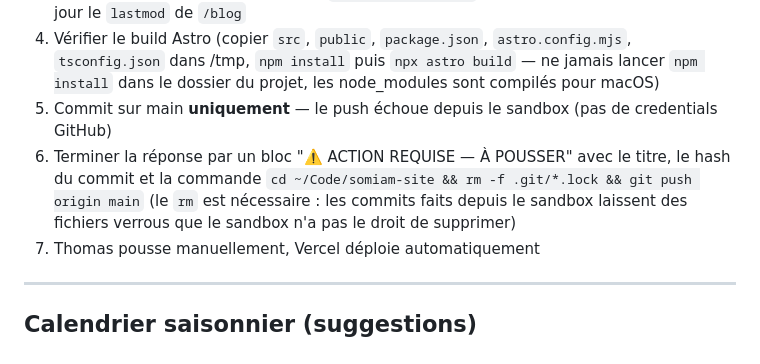
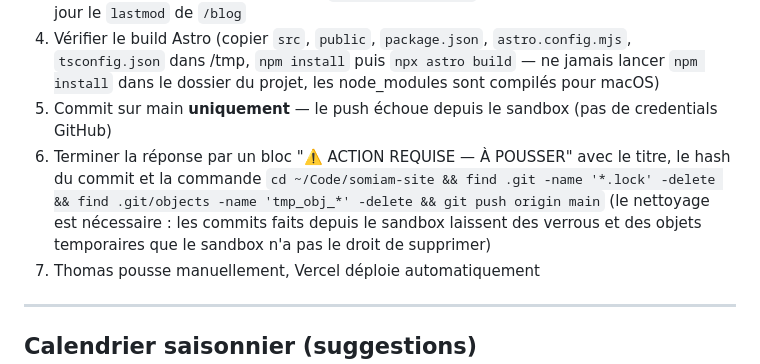
Before and after one commit to thomsso/somiam-site, a Markdown page: blog-instructions.md, the part around the change. Rendered like a GitHub page.

Commit message:
docs: commande de push corrigee

```diff
--- a/blog-instructions.md
+++ b/blog-instructions.md
@@ -229,7 +229,7 @@ Chaque article doit mentionner Gusto UNE fois, naturellement :
 3. Ajouter l'URL du nouvel article dans `public/sitemap.xml` (sitemap statique) + mettre à jour le `lastmod` de `/blog`
 4. Vérifier le build Astro (copier `src`, `public`, `package.json`, `astro.config.mjs`, `tsconfig.json` dans /tmp, `npm install` puis `npx astro build` — ne jamais lancer `npm install` dans le dossier du projet, les node_modules sont compilés pour macOS)
 5. Commit sur main **uniquement** — le push échoue depuis le sandbox (pas de credentials GitHub)
-6. Terminer la réponse par un bloc "⚠️ ACTION REQUISE — À POUSSER" avec le titre, le hash du commit et la commande `cd ~/Code/somiam-site && rm -f .git/*.lock && git push origin main` (le `rm` est nécessaire : les commits faits depuis le sandbox laissent des fichiers verrous que le sandbox n'a pas le droit de supprimer)
+6. Terminer la réponse par un bloc "⚠️ ACTION REQUISE — À POUSSER" avec le titre, le hash du commit et la commande `cd ~/Code/somiam-site && find .git -name '*.lock' -delete && find .git/objects -name 'tmp_obj_*' -delete && git push origin main` (le nettoyage est nécessaire : les commits faits depuis le sandbox laissent des verrous et des objets temporaires que le sandbox n'a pas le droit de supprimer)
 7. Thomas pousse manuellement, Vercel déploie automatiquement
 
 ---
```
